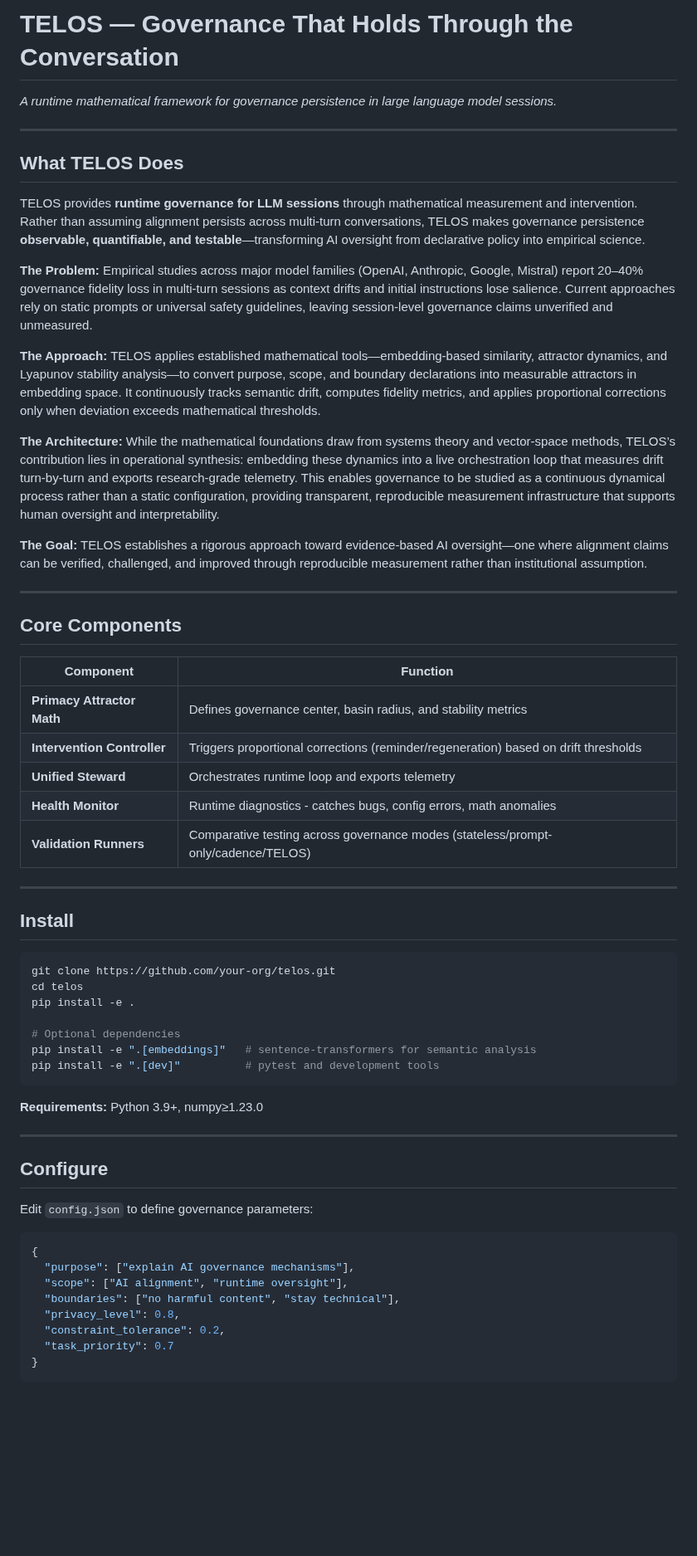
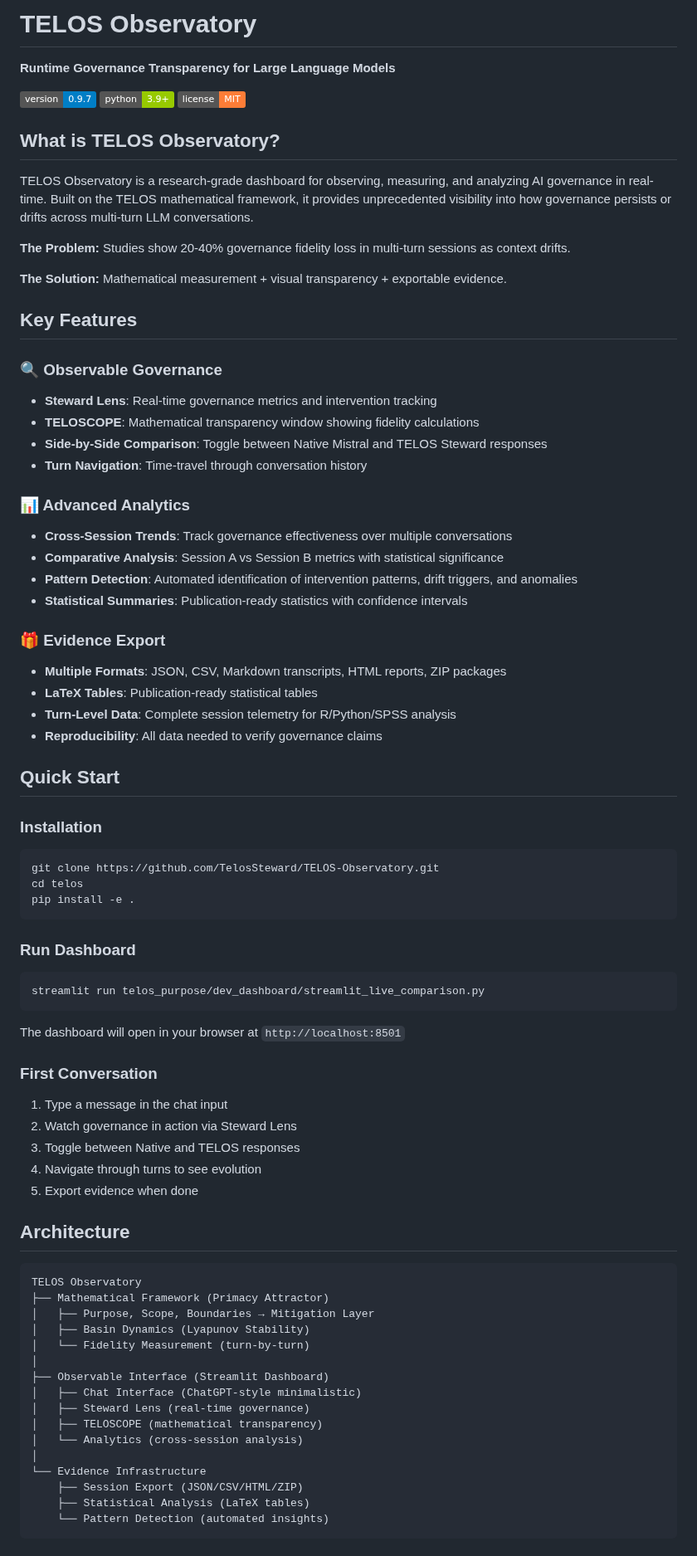
Before and after one commit to TelosSteward/TELOS, a Markdown page: README.md, the part around one of its changes. Shown at 83% size. Rendered like a GitHub page; badges without logos; blank space fills up the shorter version.

````diff
--- a/README.md
+++ b/README.md
@@ -1,59 +1,80 @@
-# TELOS — Governance That Holds Through the Conversation
-*A runtime mathematical framework for governance persistence in large language model sessions.*
+# TELOS Observatory
+**Runtime Governance Transparency for Large Language Models**
 
------
+![Version](https://img.shields.io/badge/version-0.9.7-blue)
+![Python](https://img.shields.io/badge/python-3.9+-green)
+![License](https://img.shields.io/badge/license-MIT-orange)
 
-## What TELOS Does
+## What is TELOS Observatory?
 
-TELOS provides **runtime governance for LLM sessions** through mathematical measurement and intervention. Rather than assuming alignment persists across multi-turn conversations, TELOS makes governance persistence **observable, quantifiable, and testable**—transforming AI oversight from declarative policy into empirical science.
+TELOS Observatory is a research-grade dashboard for observing, measuring, and analyzing AI governance in real-time. Built on the TELOS mathematical framework, it provides unprecedented visibility into how governance persists or drifts across multi-turn LLM conversations.
 
-**The Problem:** Empirical studies across major model families (OpenAI, Anthropic, Google, Mistral) report 20–40% governance fidelity loss in multi-turn sessions as context drifts and initial instructions lose salience. Current approaches rely on static prompts or universal safety guidelines, leaving session-level governance claims unverified and unmeasured.
+**The Problem:** Studies show 20-40% governance fidelity loss in multi-turn sessions as context drifts.
 
-**The Approach:** TELOS applies established mathematical tools—embedding-based similarity, attractor dynamics, and Lyapunov stability analysis—to convert purpose, scope, and boundary declarations into measurable attractors in embedding space. It continuously tracks semantic drift, computes fidelity metrics, and applies proportional corrections only when deviation exceeds mathematical thresholds.
+**The Solution:** Mathematical measurement + visual transparency + exportable evidence.
 
-**The Architecture:** While the mathematical foundations draw from systems theory and vector-space methods, TELOS’s contribution lies in operational synthesis: embedding these dynamics into a live orchestration loop that measures drift turn-by-turn and exports research-grade telemetry. This enables governance to be studied as a continuous dynamical process rather than a static configuration, providing transparent, reproducible measurement infrastructure that supports human oversight and interpretability.
+## Key Features
 
-**The Goal:** TELOS establishes a rigorous approach toward evidence-based AI oversight—one where alignment claims can be verified, challenged, and improved through reproducible measurement rather than institutional assumption.
+### 🔍 Observable Governance
+- **Steward Lens**: Real-time governance metrics and intervention tracking
+- **TELOSCOPE**: Mathematical transparency window showing fidelity calculations
+- **Side-by-Side Comparison**: Toggle between Native Mistral and TELOS Steward responses
+- **Turn Navigation**: Time-travel through conversation history
 
------
+### 📊 Advanced Analytics
+- **Cross-Session Trends**: Track governance effectiveness over multiple conversations
+- **Comparative Analysis**: Session A vs Session B metrics with statistical significance
+- **Pattern Detection**: Automated identification of intervention patterns, drift triggers, and anomalies
+- **Statistical Summaries**: Publication-ready statistics with confidence intervals
 
-## Core Components
+### 🎁 Evidence Export
+- **Multiple Formats**: JSON, CSV, Markdown transcripts, HTML reports, ZIP packages
+- **LaTeX Tables**: Publication-ready statistical tables
+- **Turn-Level Data**: Complete session telemetry for R/Python/SPSS analysis
+- **Reproducibility**: All data needed to verify governance claims
 
-|Component                  |Function                                                                           |
-|---------------------------|-----------------------------------------------------------------------------------|
-|**Primacy Attractor Math** |Defines governance center, basin radius, and stability metrics                     |
-|**Intervention Controller**|Triggers proportional corrections (reminder/regeneration) based on drift thresholds|
-|**Unified Steward**        |Orchestrates runtime loop and exports telemetry                                    |
-|**Health Monitor**         |Runtime diagnostics - catches bugs, config errors, math anomalies                  |
-|**Validation Runners**     |Comparative testing across governance modes (stateless/prompt-only/cadence/TELOS)  |
+## Quick Start
 
------
-
-## Install
-
+### Installation
 ```bash
-git clone https://github.com/your-org/telos.git
+git clone https://github.com/TelosSteward/TELOS-Observatory.git
 cd telos
 pip install -e .
-
-# Optional dependencies
-pip install -e ".[embeddings]"   # sentence-transformers for semantic analysis
-pip install -e ".[dev]"          # pytest and development tools
 ```
 
-**Requirements:** Python 3.9+, numpy≥1.23.0
+### Run Dashboard
+```bash
+streamlit run telos_purpose/dev_dashboard/streamlit_live_comparison.py
+```
 
------
+The dashboard will open in your browser at `http://localhost:8501`
 
-## Configure
+### First Conversation
 
-Edit `config.json` to define governance parameters:
+1. Type a message in the chat input
+2. Watch governance in action via Steward Lens
+3. Toggle between Native and TELOS responses
+4. Navigate through turns to see evolution
+5. Export evidence when done
 
-```json
-{
-  "purpose": ["explain AI governance mechanisms"],
-  "scope": ["AI alignment", "runtime oversight"],
-  "boundaries": ["no harmful content", "stay technical"],
-  "privacy_level": 0.8,
-  "constraint_tolerance": 0.2,
-  "task_priority": 0.7
+## Architecture
+
+```
+TELOS Observatory
+├── Mathematical Framework (Primacy Attractor)
+│   ├── Purpose, Scope, Boundaries → Mitigation Layer
+│   ├── Basin Dynamics (Lyapunov Stability)
+│   └── Fidelity Measurement (turn-by-turn)
+│
+├── Observable Interface (Streamlit Dashboard)
+│   ├── Chat Interface (ChatGPT-style minimalistic)
+│   ├── Steward Lens (real-time governance)
+│   ├── TELOSCOPE (mathematical transparency)
+│   └── Analytics (cross-session analysis)
+│
+└── Evidence Infrastructure
+    ├── Session Export (JSON/CSV/HTML/ZIP)
+    ├── Statistical Analysis (LaTeX tables)
+    └── Pattern Detection (automated insights)
+```
+
````
Also changed, not shown: other parts of README.md (+97 -192 lines).
